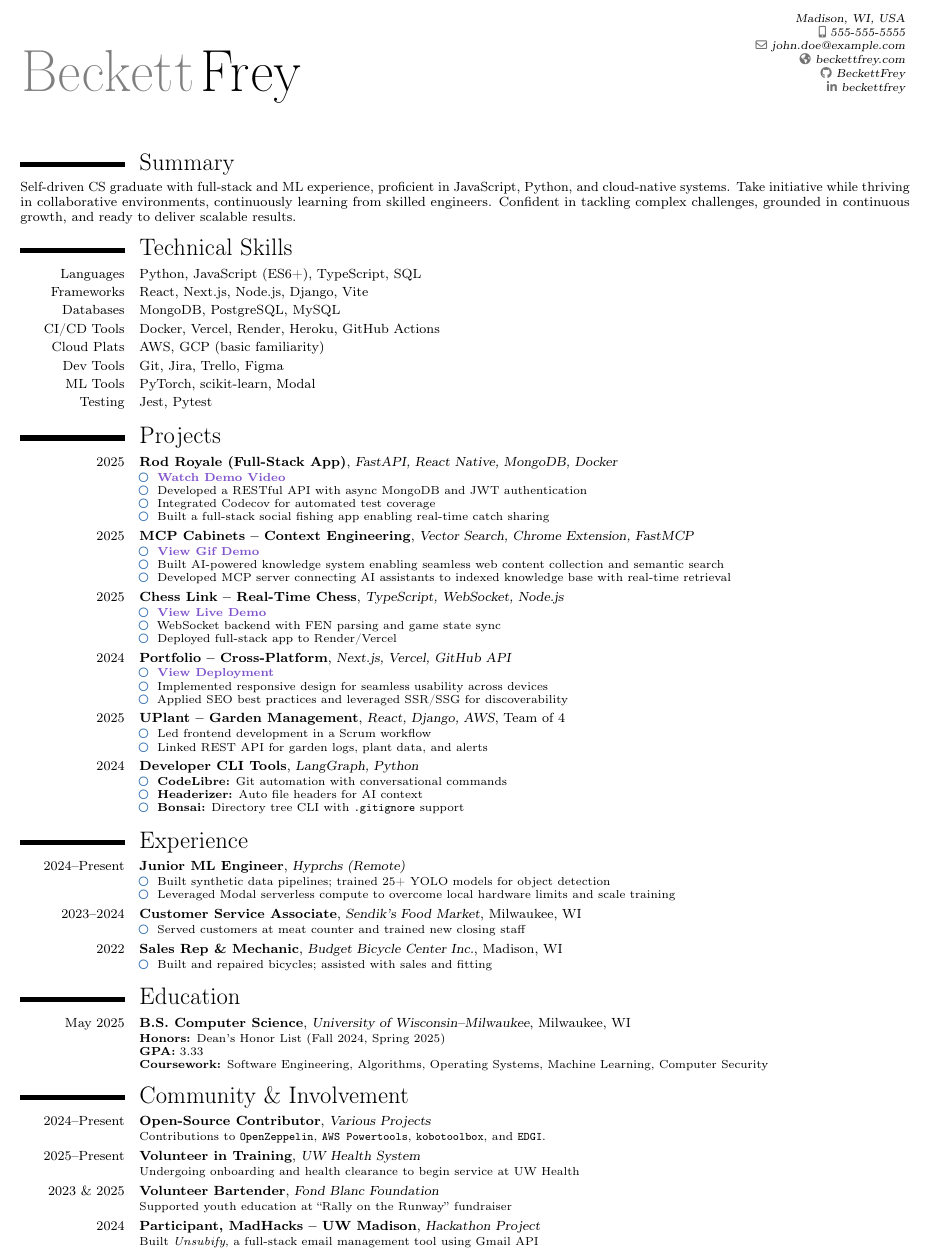
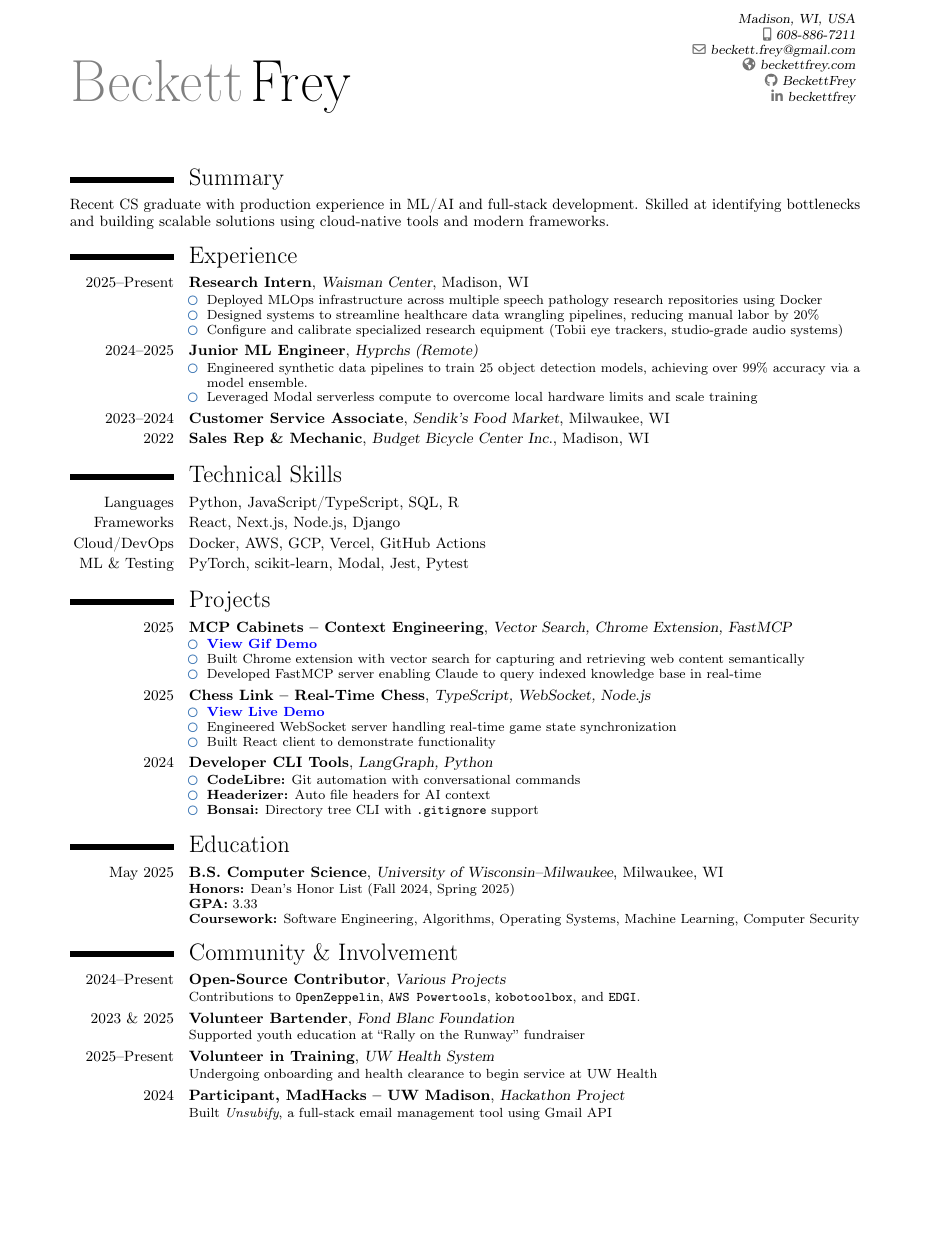
Before and after one commit to BeckettFrey/latex-resume, a LaTeX CV (resume.tex): part of the page, cut so that both start at the same text, the shorter picture padded with empty space. Compiled offline with pdfLaTeX.

Commit message:
Revise resume.tex with updated info and formatting
Updated contact information, adjusted font sizes, and refined project descriptions. Enhanced technical skills and experience sections for clarity and detail.

```diff
--- a/resume.tex
+++ b/resume.tex
@@ -2,17 +2,17 @@
 \moderncvstyle{classic}
 \moderncvcolor{blue}
 \usepackage{pifont}
-\renewcommand{\normalsize}{\fontsize{8.0}{9.0}\selectfont}
-\renewcommand{\small}{\fontsize{7.0}{8.0}\selectfont}
+\renewcommand{\normalsize}{\fontsize{9.0}{10.0}\selectfont}
+\renewcommand{\small}{\fontsize{8.0}{9.0}\selectfont}
 
-\usepackage[scale=0.90]{geometry}
+\usepackage[scale=0.80]{geometry}
 \usepackage{multicol}
 
 % Personal info
 \name{Beckett}{Frey}
 \address{Madison, WI, USA}{}
-\email{john.doe@example.com}
-\phone[mobile]{555-555-5555}
+\email{beckett.frey@gmail.com}
+\phone[mobile]{608-886-7211}
 \homepage{beckettfrey.com}
 \social[github]{BeckettFrey}
 \social[linkedin]{beckettfrey}
@@ -24,87 +24,55 @@
 \makecvtitle
 
 \section{Summary}
-Self-driven CS graduate with full-stack and ML experience, proficient in JavaScript, Python, and cloud-native systems.
-Take initiative while thriving in collaborative environments, continuously learning from skilled engineers.
-Confident in tackling complex challenges, grounded in continuous growth, and ready to deliver scalable results.
+Recent CS graduate with production experience in ML/AI and full-stack development. Skilled at identifying bottlenecks and building scalable solutions using cloud-native tools and modern frameworks.
+\section{Experience}
+
+\cventry{2025--Present}{Research Intern}{Waisman Center}{Madison, WI}{}{
+\begin{itemize}
+\item Deployed MLOps infrastructure across multiple speech pathology research repositories using Docker
+\item Designed systems to streamline healthcare data wrangling pipelines, reducing manual labor by 20\%
+\item Configure and calibrate specialized research equipment (Tobii eye trackers, studio-grade audio systems)
+\end{itemize}
+}
+
+\cventry{2024--2025}{Junior ML Engineer}{Hyprchs (Remote)}{}{}{
+\begin{itemize}
+  \item Engineered synthetic data pipelines to train 25 object detection models, achieving over 99\% accuracy via a model ensemble.
+  \item Leveraged Modal serverless compute to overcome local hardware limits and scale training
+\end{itemize}
+}
+
+\cventry{2023--2024}{Customer Service Associate}{Sendik's Food Market}{Milwaukee, WI}{}{}
+\cventry{2022}{Sales Rep \& Mechanic}{Budget Bicycle Center Inc.}{Madison, WI}{}{}
 
 \section{Technical Skills}
-\cvitem{Languages}{Python, JavaScript (ES6+), TypeScript, SQL}
-\cvitem{Frameworks}{React, Next.js, Node.js, Django, Vite}
-\cvitem{Databases}{MongoDB, PostgreSQL, MySQL}
-\cvitem{CI/CD Tools}{Docker, Vercel, Render, Heroku, GitHub Actions}
-\cvitem{Cloud Plats}{AWS, GCP (basic familiarity)}
-\cvitem{Dev Tools}{Git, Jira, Trello, Figma}
-\cvitem{ML Tools}{PyTorch, scikit-learn, Modal}
-\cvitem{Testing}{Jest, Pytest}
+\cvitem{Languages}{Python, JavaScript/TypeScript, SQL, R}
+\cvitem{Frameworks}{React, Next.js, Node.js, Django}
+\cvitem{Cloud/DevOps}{Docker, AWS, GCP, Vercel, GitHub Actions}
+\cvitem{ML \& Testing}{PyTorch, scikit-learn, Modal, Jest, Pytest}
 
 \section{Projects}
 
-\cventry{2025}{Rod Royale (Full-Stack App)}{FastAPI, React Native, MongoDB, Docker}{}{}{
-\begin{itemize}
-  \item \href{https://www.youtube.com/watch?v=6ZqDfPWTeqM}{\textbf{\textcolor{purple}{Watch Demo Video}}}
-  \item Developed a RESTful API with async MongoDB and JWT authentication
-  \item Integrated Codecov for automated test coverage
-  \item Built a full-stack social fishing app enabling real-time catch sharing
-\end{itemize}
-}
-
 \cventry{2025}{MCP Cabinets – Context Engineering}{Vector Search, Chrome Extension, FastMCP}{}{}{
 \begin{itemize}
-  \item \href{https://github.com/BeckettFrey/ContextCaddy/blob/main/assets/example.gif}{\textbf{\textcolor{purple}{View Gif Demo}}}
-  \item Built AI-powered knowledge system enabling seamless web content collection and semantic search
-  \item Developed MCP server connecting AI assistants to indexed knowledge base with real-time retrieval
+  \item \href{https://github.com/BeckettFrey/ContextCaddy/blob/main/assets/example.gif}{\textbf{\textcolor{blue}{View Gif Demo}}}
+  \item Built Chrome extension with vector search for capturing and retrieving web content semantically
+   \item Developed FastMCP server enabling Claude to query indexed knowledge base in real-time
 \end{itemize}
 }
 
 \cventry{2025}{Chess Link – Real-Time Chess}{TypeScript, WebSocket, Node.js}{}{}{
 \begin{itemize}
-  \item \href{https://chess-link-client.vercel.app/}{\textbf{\textcolor{purple}{View Live Demo}}}
-  \item WebSocket backend with FEN parsing and game state sync
-  \item Deployed full-stack app to Render/Vercel
+  \item \href{https://chess-link-client.vercel.app/}{\textbf{\textcolor{blue}{View Live Demo}}}
+  \item Engineered WebSocket server handling real-time game state synchronization
+  \item Built React client to demonstrate functionality
 \end{itemize}
 }
-
-\cventry{2024}{Portfolio – Cross-Platform}{Next.js, Vercel, GitHub API}{}{}{
-\begin{itemize}
-  \item \href{https://beckettfrey.com}{\textbf{\textcolor{purple}{View Deployment}}}
-  \item Implemented responsive design for seamless usability across devices
-  \item Applied SEO best practices and leveraged SSR/SSG for discoverability
-\end{itemize}
-}
-
-\cventry{2025}{UPlant – Garden Management}{React, Django, AWS}{Team of 4}{}{
-\begin{itemize}
-  \item Led frontend development in a Scrum workflow
-  \item Linked REST API for garden logs, plant data, and alerts
-\end{itemize}
-}
-
 \cventry{2024}{Developer CLI Tools}{LangGraph, Python}{}{}{
 \begin{itemize}
   \item \textbf{CodeLibre:} Git automation with conversational commands
   \item \textbf{Headerizer:} Auto file headers for AI context
   \item \textbf{Bonsai:} Directory tree CLI with \texttt{.gitignore} support
-\end{itemize}
-}
-
-\section{Experience}
-\cventry{2024--Present}{Junior ML Engineer}{Hyprchs (Remote)}{}{}{
-\begin{itemize}
-  \item Built synthetic data pipelines; trained 25+ YOLO models for object detection
-  \item Leveraged Modal serverless compute to overcome local hardware limits and scale training
-\end{itemize}
-}
-
-\cventry{2023--2024}{Customer Service Associate}{Sendik's Food Market}{Milwaukee, WI}{}{
-\begin{itemize}
-  \item Served customers at meat counter and trained new closing staff
-\end{itemize}
-}
-
-\cventry{2022}{Sales Rep \& Mechanic}{Budget Bicycle Center Inc.}{Madison, WI}{}{
-\begin{itemize}
-  \item Built and repaired bicycles; assisted with sales and fitting
 \end{itemize}
 }
 
@@ -123,15 +91,14 @@ Confident in tackling complex challenges, grounded in continuous growth, and rea
   \href{https://github.com/kobotoolbox}{\texttt{kobotoolbox}},
   and \href{https://envirodatagov.org/}{\texttt{EDGI}}.
 }
+\cventry{2023 \& 2025}{Volunteer Bartender}{Fond Blanc Foundation}{}{}{
+Supported youth education at “Rally on the Runway” fundraiser
+}
 \cventry{2025--Present}{Volunteer in Training}{UW Health System}{}{}{
 Undergoing onboarding and health clearance to begin service at UW Health
-}
-\cventry{2023 \& 2025}{Volunteer Bartender}{Fond Blanc Foundation}{}{}{
-Supported youth education at “Rally on the Runway” fundraiser
 }
 \cventry{2024}{Participant, MadHacks – UW Madison}{Hackathon Project}{}{}{
 Built \textit{Unsubify}, a full-stack email management tool using Gmail API
 }
 
-
 \end{document}
```
